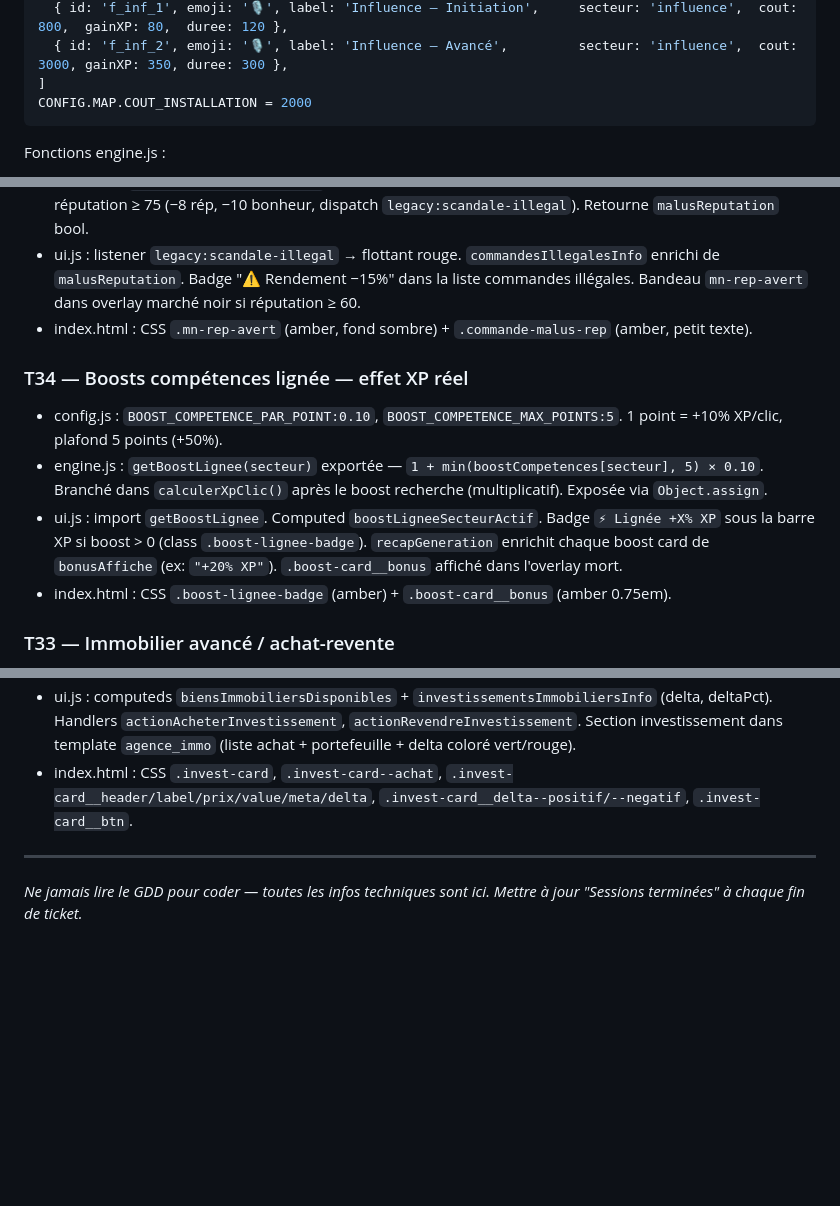
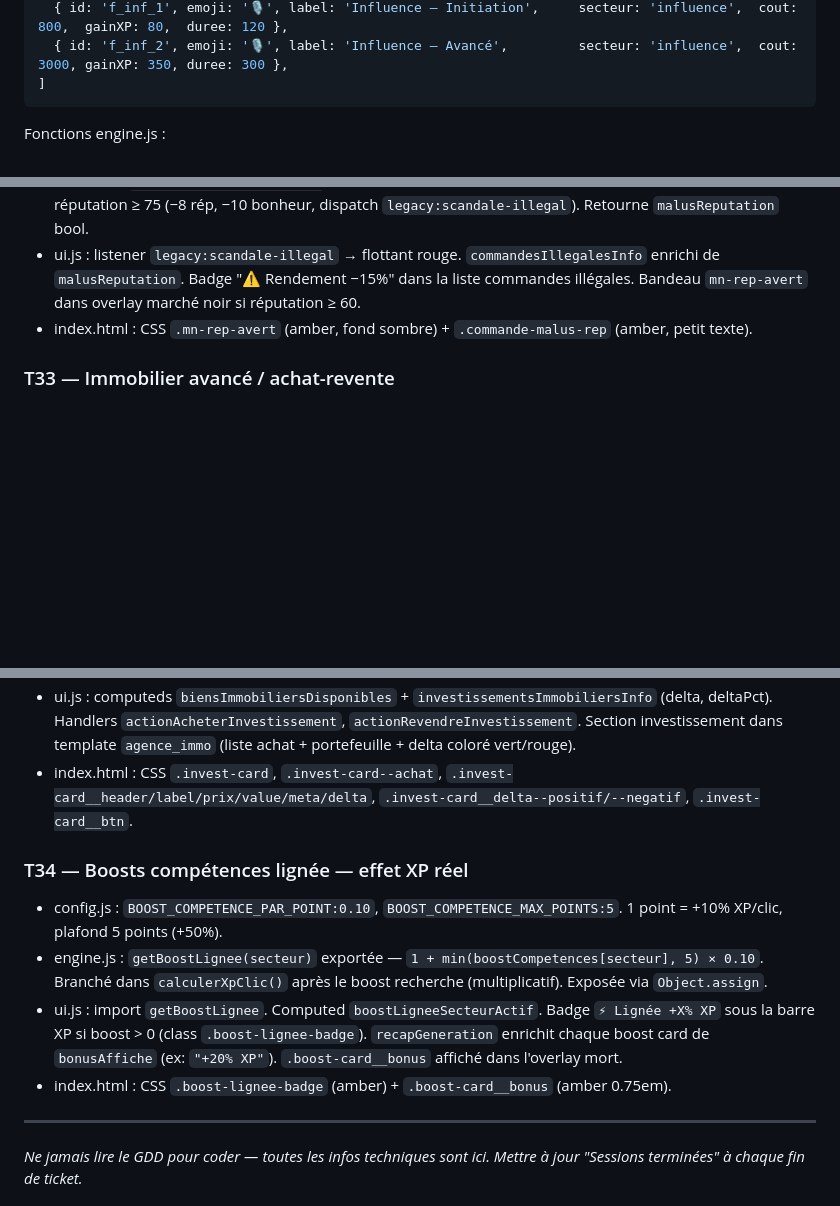
Before and after one commit to sypho92i/Legacy, a Markdown page: CLAUDE.md, 3 parts joined by grey strips. Rendered like a GitHub page; blank space fills up the shorter version.

````diff
--- a/CLAUDE.md
+++ b/CLAUDE.md
@@ -256,7 +257,6 @@ CONFIG.FORMATIONS = [
   { id: 'f_inf_1', emoji: '🎙', label: 'Influence — Initiation',     secteur: 'influence',  cout: 800,  gainXP: 80,  duree: 120 },
   { id: 'f_inf_2', emoji: '🎙', label: 'Influence — Avancé',         secteur: 'influence',  cout: 3000, gainXP: 350, duree: 300 },
 ]
-CONFIG.MAP.COUT_INSTALLATION = 2000
 ```
 
 Fonctions engine.js :
@@ -628,12 +628,6 @@ Quartier Immobilier supprimé de la carte. CONFIG.QUARTIERS/BATIMENTS refactoris
 - ui.js : listener `legacy:scandale-illegal` → flottant rouge. `commandesIllegalesInfo` enrichi de `malusReputation`. Badge "⚠ Rendement −15%" dans la liste commandes illégales. Bandeau `mn-rep-avert` dans overlay marché noir si réputation ≥ 60.
 - index.html : CSS `.mn-rep-avert` (amber, fond sombre) + `.commande-malus-rep` (amber, petit texte).
 
-### T34 — Boosts compétences lignée — effet XP réel
-- config.js : `BOOST_COMPETENCE_PAR_POINT:0.10`, `BOOST_COMPETENCE_MAX_POINTS:5`. 1 point = +10% XP/clic, plafond 5 points (+50%).
-- engine.js : `getBoostLignee(secteur)` exportée — `1 + min(boostCompetences[secteur], 5) × 0.10`. Branché dans `calculerXpClic()` après le boost recherche (multiplicatif). Exposée via `Object.assign`.
-- ui.js : import `getBoostLignee`. Computed `boostLigneeSecteurActif`. Badge `⚡ Lignée +X% XP` sous la barre XP si boost > 0 (class `.boost-lignee-badge`). `recapGeneration` enrichit chaque boost card de `bonusAffiche` (ex: `"+20% XP"`). `.boost-card__bonus` affiché dans l'overlay mort.
-- index.html : CSS `.boost-lignee-badge` (amber) + `.boost-card__bonus` (amber 0.75em).
-
 ### T33 — Immobilier avancé / achat-revente
 - config.js : `CONFIG.IMMOBILIER_AVANCE` — 4 biens (parking 12k, studio 45k, local 120k, immeuble 350k€), `VARIATION_MIN:-0.08 / MAX:+0.12`, `TICKS_PAR_REEVAL:75` (1 an de jeu), `BONUS_NIVEAU_PAR_NV:0.01`.
 - state.js : `investissementsImmobiliers: []` — tableau `[{ idInstance, idBien, label, prixAchat, valeurCourante, revenuPassif }]`.
@@ -641,6 +635,12 @@ Quartier Immobilier supprimé de la carte. CONFIG.QUARTIERS/BATIMENTS refactoris
 - ui.js : computeds `biensImmobiliersDisponibles` + `investissementsImmobiliersInfo` (delta, deltaPct). Handlers `actionAcheterInvestissement`, `actionRevendreInvestissement`. Section investissement dans template `agence_immo` (liste achat + portefeuille + delta coloré vert/rouge).
 - index.html : CSS `.invest-card`, `.invest-card--achat`, `.invest-card__header/label/prix/value/meta/delta`, `.invest-card__delta--positif/--negatif`, `.invest-card__btn`.
 
+### T34 — Boosts compétences lignée — effet XP réel
+- config.js : `BOOST_COMPETENCE_PAR_POINT:0.10`, `BOOST_COMPETENCE_MAX_POINTS:5`. 1 point = +10% XP/clic, plafond 5 points (+50%).
+- engine.js : `getBoostLignee(secteur)` exportée — `1 + min(boostCompetences[secteur], 5) × 0.10`. Branché dans `calculerXpClic()` après le boost recherche (multiplicatif). Exposée via `Object.assign`.
+- ui.js : import `getBoostLignee`. Computed `boostLigneeSecteurActif`. Badge `⚡ Lignée +X% XP` sous la barre XP si boost > 0 (class `.boost-lignee-badge`). `recapGeneration` enrichit chaque boost card de `bonusAffiche` (ex: `"+20% XP"`). `.boost-card__bonus` affiché dans l'overlay mort.
+- index.html : CSS `.boost-lignee-badge` (amber) + `.boost-card__bonus` (amber 0.75em).
+
 ---
 *Ne jamais lire le GDD pour coder — toutes les infos techniques sont ici.*
 *Mettre à jour "Sessions terminées" à chaque fin de ticket.*
````
Also changed, not shown: other parts of CLAUDE.md (+12 -11 lines).
